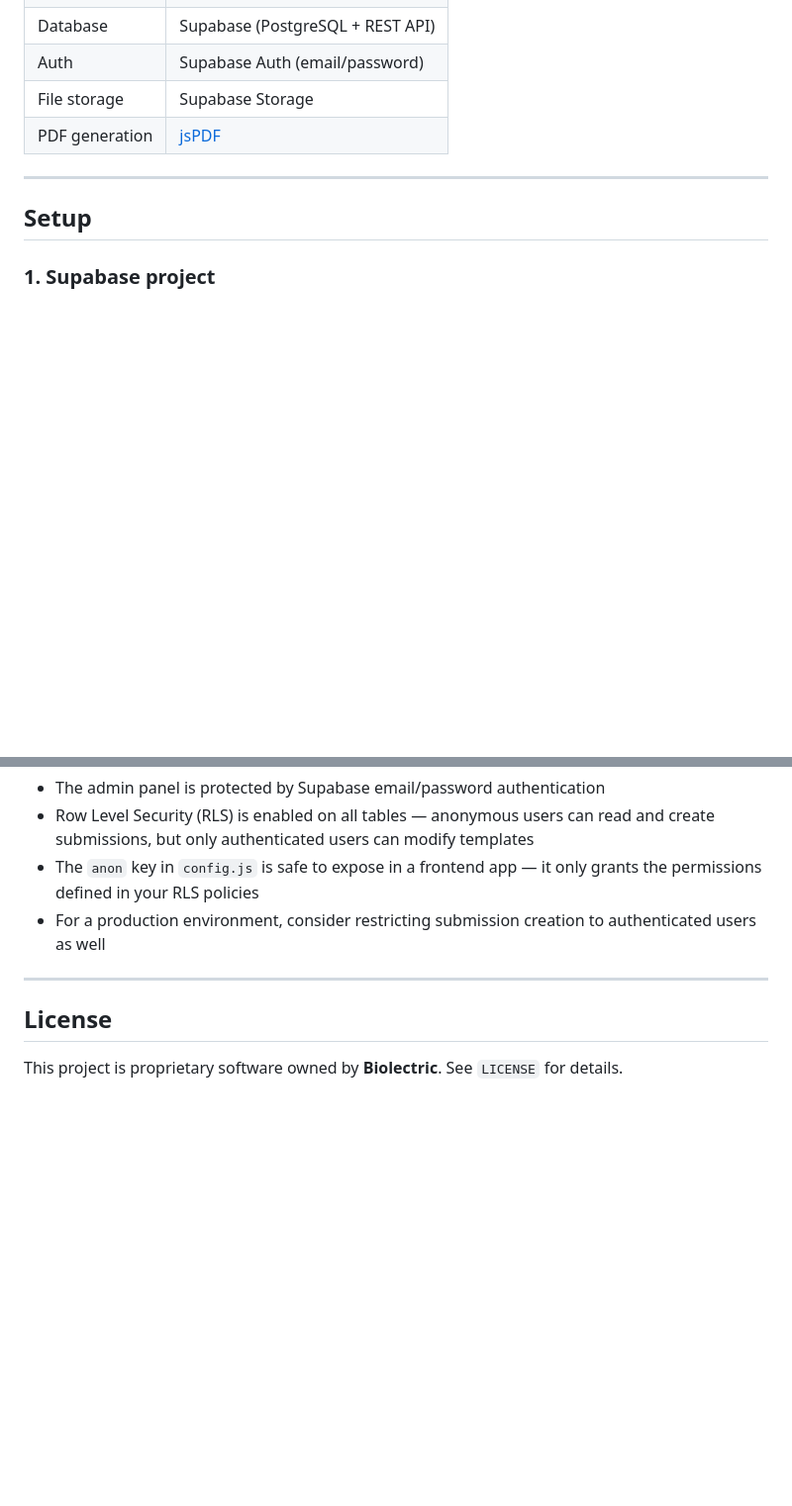
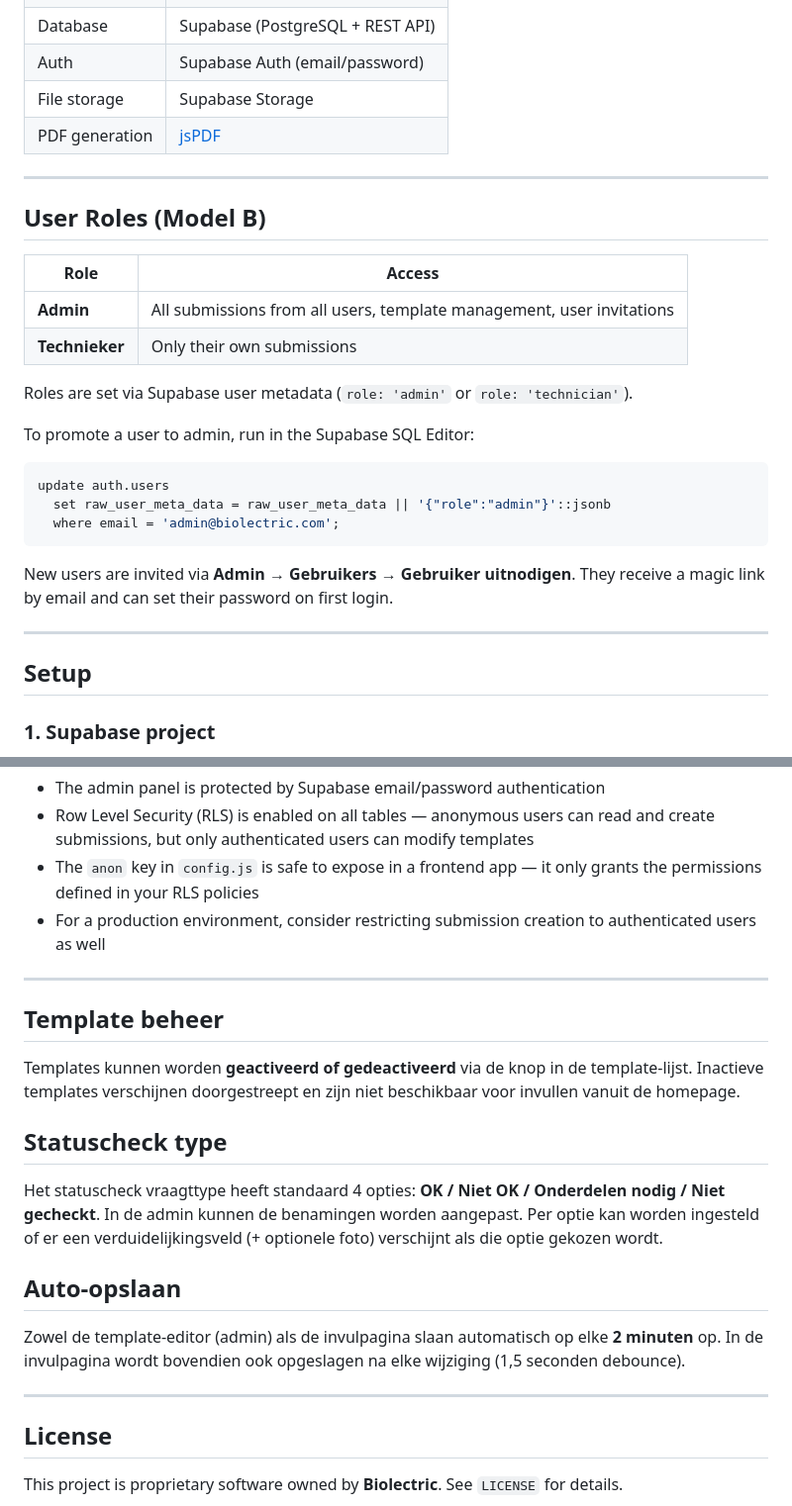
Before and after one commit to BIOBART/checklist-app, a Markdown page: README.md, 2 parts joined by grey strips. Shown at 99% size. Rendered like a GitHub page; blank space fills up the shorter version.

Commit message:
Add user roles and management instructions to README
Added user roles section with access details and SQL command for promoting users to admin.

````diff
--- a/README.md
+++ b/README.md
@@ -42,6 +42,26 @@ A lightweight, mobile-friendly web application for creating, filling in, and exp
 | Auth | Supabase Auth (email/password) |
 | File storage | Supabase Storage |
 | PDF generation | [jsPDF](https://github.com/parallax/jsPDF) |
+
+---
+
+## User Roles (Model B)
+
+| Role | Access |
+|---|---|
+| **Admin** | All submissions from all users, template management, user invitations |
+| **Technieker** | Only their own submissions |
+
+Roles are set via Supabase user metadata (`role: 'admin'` or `role: 'technician'`).
+
+To promote a user to admin, run in the Supabase SQL Editor:
+```sql
+update auth.users
+  set raw_user_meta_data = raw_user_meta_data || '{"role":"admin"}'::jsonb
+  where email = 'admin@biolectric.com';
+```
+
+New users are invited via **Admin → Gebruikers → Gebruiker uitnodigen**. They receive a magic link by email and can set their password on first login.
 
 ---
 
@@ -144,6 +164,20 @@ The exported PDF includes:
 
 ---
 
+## Template beheer
+
+Templates kunnen worden **geactiveerd of gedeactiveerd** via de knop in de template-lijst. Inactieve templates verschijnen doorgestreept en zijn niet beschikbaar voor invullen vanuit de homepage.
+
+## Statuscheck type
+
+Het statuscheck vraagttype heeft standaard 4 opties: **OK / Niet OK / Onderdelen nodig / Niet gecheckt**. In de admin kunnen de benamingen worden aangepast. Per optie kan worden ingesteld of er een verduidelijkingsveld (+ optionele foto) verschijnt als die optie gekozen wordt.
+
+## Auto-opslaan
+
+Zowel de template-editor (admin) als de invulpagina slaan automatisch op elke **2 minuten** op. In de invulpagina wordt bovendien ook opgeslagen na elke wijziging (1,5 seconden debounce).
+
+---
+
 ## License
 
 This project is proprietary software owned by **Biolectric**. See `LICENSE` for details.
````
